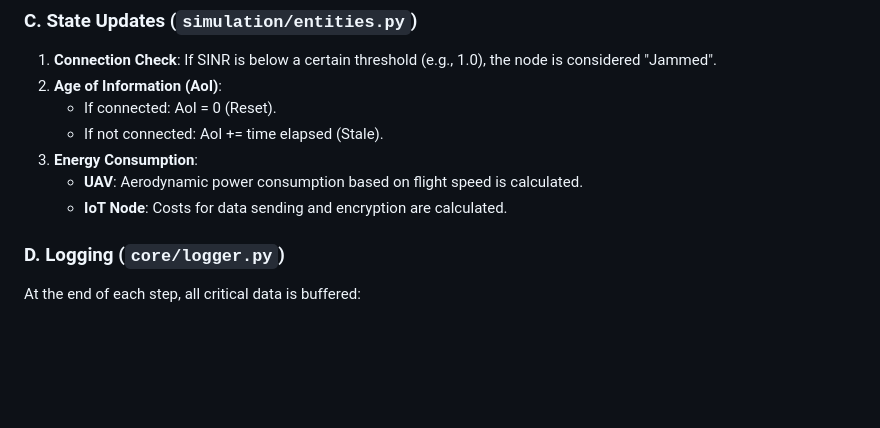
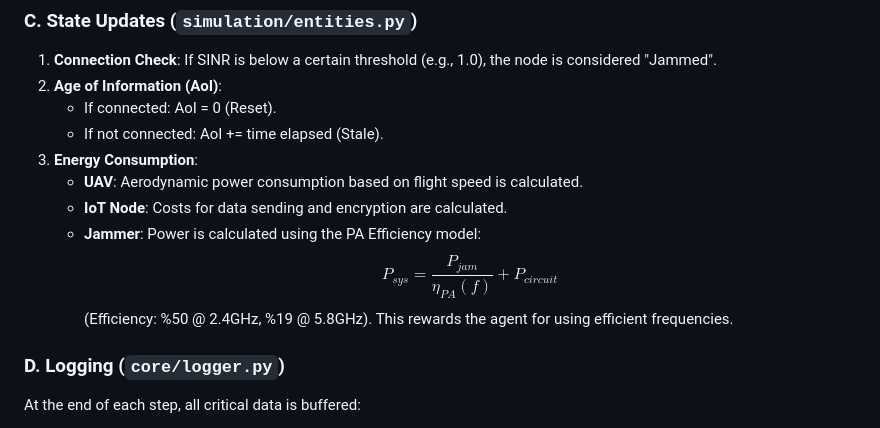
Before and after one commit to Erdemhan/uav-iot-dc-env, a Markdown page: README.md, the part around one of its changes. GitHub-like rendering; blank space fills up the shorter version.

```diff
--- a/README.md
+++ b/README.md
@@ -77,6 +80,9 @@ The simulation runs for a specified number of steps (Default: 100). In each step
 3.  **Energy Consumption**:
     *   **UAV**: Aerodynamic power consumption based on flight speed is calculated.
     *   **IoT Node**: Costs for data sending and encryption are calculated.
+    *   **Jammer**: Power is calculated using the PA Efficiency model:
+        $$ P_{sys} = \frac{P_{jam}}{\eta_{PA}(f)} + P_{circuit} $$
+        (Efficiency: %50 @ 2.4GHz, %19 @ 5.8GHz). This rewards the agent for using efficient frequencies.
 
 ### D. Logging (`core/logger.py`)
 At the end of each step, all critical data is buffered:
```
Also changed, not shown: other parts of README.md (+24 -30 lines).
